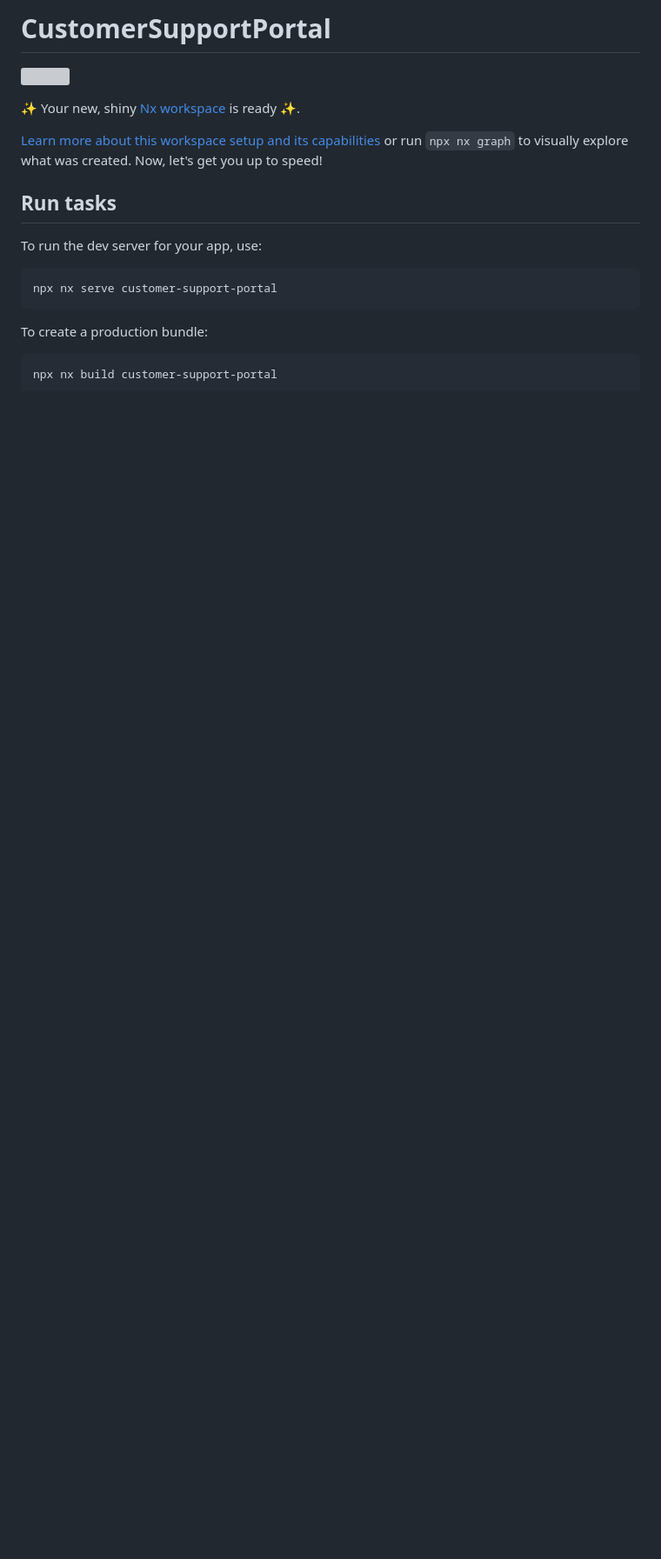
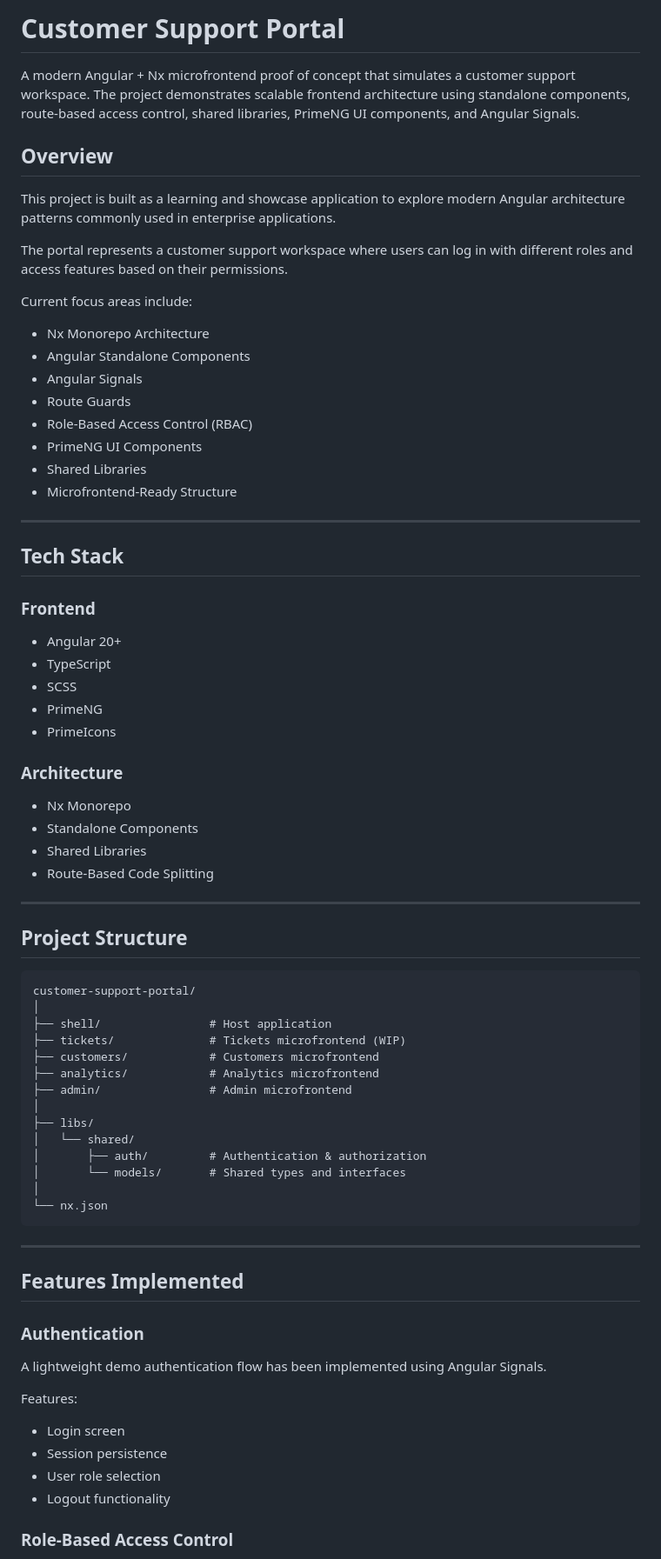
Before and after one commit to arnabrchowdhury90/customer-support-portal-mfe, a Markdown page: README.md, the part around one of its changes. Shown at 87% size. Rendered like a GitHub page; blank space fills up the shorter version; grey boxes are pictures that could not be loaded.

````diff
--- a/README.md
+++ b/README.md
@@ -1,20 +1,78 @@
-# CustomerSupportPortal
+# Customer Support Portal
 
-<a alt="Nx logo" href="https://nx.dev" target="_blank" rel="noreferrer"><img src="https://raw.githubusercontent.com/nrwl/nx/master/images/nx-logo.png" width="45"></a>
+A modern Angular + Nx microfrontend proof of concept that simulates a customer support workspace. The project demonstrates scalable frontend architecture using standalone components, route-based access control, shared libraries, PrimeNG UI components, and Angular Signals.
 
-✨ Your new, shiny [Nx workspace](https://nx.dev) is ready ✨.
+## Overview
 
-[Learn more about this workspace setup and its capabilities](https://nx.dev/getting-started/tutorials/angular-monorepo-tutorial?utm_source=nx_project&amp;utm_medium=readme&amp;utm_campaign=nx_projects) or run `npx nx graph` to visually explore what was created. Now, let's get you up to speed!
+This project is built as a learning and showcase application to explore modern Angular architecture patterns commonly used in enterprise applications.
 
-## Run tasks
+The portal represents a customer support workspace where users can log in with different roles and access features based on their permissions.
 
-To run the dev server for your app, use:
+Current focus areas include:
 
-```sh
-npx nx serve customer-support-portal
+* Nx Monorepo Architecture
+* Angular Standalone Components
+* Angular Signals
+* Route Guards
+* Role-Based Access Control (RBAC)
+* PrimeNG UI Components
+* Shared Libraries
+* Microfrontend-Ready Structure
+
+---
+
+## Tech Stack
+
+### Frontend
+
+* Angular 20+
+* TypeScript
+* SCSS
+* PrimeNG
+* PrimeIcons
+
+### Architecture
+
+* Nx Monorepo
+* Standalone Components
+* Shared Libraries
+* Route-Based Code Splitting
+
+---
+
+## Project Structure
+
+```text
+customer-support-portal/
+│
+├── shell/                # Host application
+├── tickets/              # Tickets microfrontend (WIP)
+├── customers/            # Customers microfrontend
+├── analytics/            # Analytics microfrontend
+├── admin/                # Admin microfrontend
+│
+├── libs/
+│   └── shared/
+│       ├── auth/         # Authentication & authorization
+│       └── models/       # Shared types and interfaces
+│
+└── nx.json
 ```
 
-To create a production bundle:
+---
 
-```sh
-npx nx build customer-support-portal
+## Features Implemented
+
+### Authentication
+
+A lightweight demo authentication flow has been implemented using Angular Signals.
+
+Features:
+
+* Login screen
+* Session persistence
+* User role selection
+* Logout functionality
+
+### Role-Based Access Control
+
````
Also changed, not shown: other parts of README.md (+163 -52 lines).
